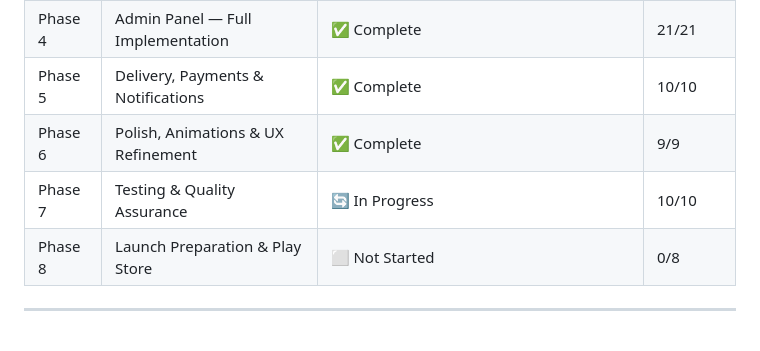
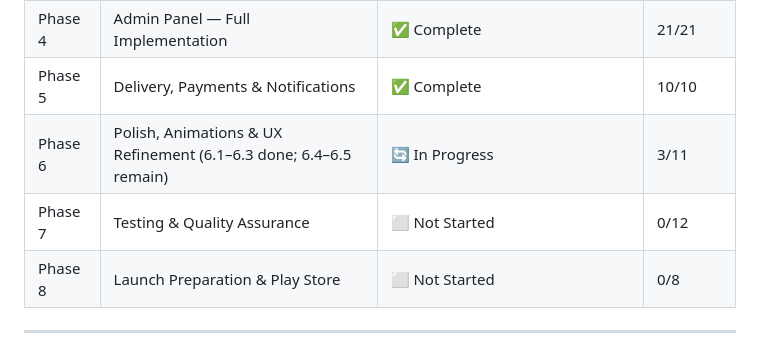
Before and after one commit to 10Niranjan/Jyoti-Traders, a Markdown page: phases.md, the part around the change. Rendered like a GitHub page.

Commit message:
docs(phases): fix stale top-table entries for Phase 6 and Phase 7
Every phase's detailed section is accurate, but the top summary table
had drifted for two rows: Phase 6 was marked "Complete 9/9" despite its
own header saying 6.1-6.3 done, 6.4-6.5 still unstarted (now 3/11 In
Progress), and Phase 7 was marked "In Progress 10/10" despite its own
header saying not started and every item unchecked (now 0/12 Not
Started). Audited every other phase's row against its detail section;
nothing else needed correction.

Co-Authored-By: Claude Sonnet 5 <noreply@anthropic.com>

```diff
--- a/phases.md
+++ b/phases.md
@@ -17,8 +17,8 @@
 | Phase 3 | Core Commerce — Retailer Side | ✅ Complete (delivery charge stubbed, UPI/FCM deferred — see note) | 12/14 |
 | Phase 4 | Admin Panel — Full Implementation | ✅ Complete | 21/21 |
 | Phase 5 | Delivery, Payments & Notifications | ✅ Complete | 10/10 |
-| Phase 6 | Polish, Animations & UX Refinement | ✅ Complete | 9/9 |
-| Phase 7 | Testing & Quality Assurance | 🔄 In Progress | 10/10 |
+| Phase 6 | Polish, Animations & UX Refinement (6.1–6.3 done; 6.4–6.5 remain) | 🔄 In Progress | 3/11 |
+| Phase 7 | Testing & Quality Assurance | ⬜ Not Started | 0/12 |
 | Phase 8 | Launch Preparation & Play Store | ⬜ Not Started | 0/8 |
 
 ---
```
Also changed, not shown: agents.md (+1 -1 lines).
